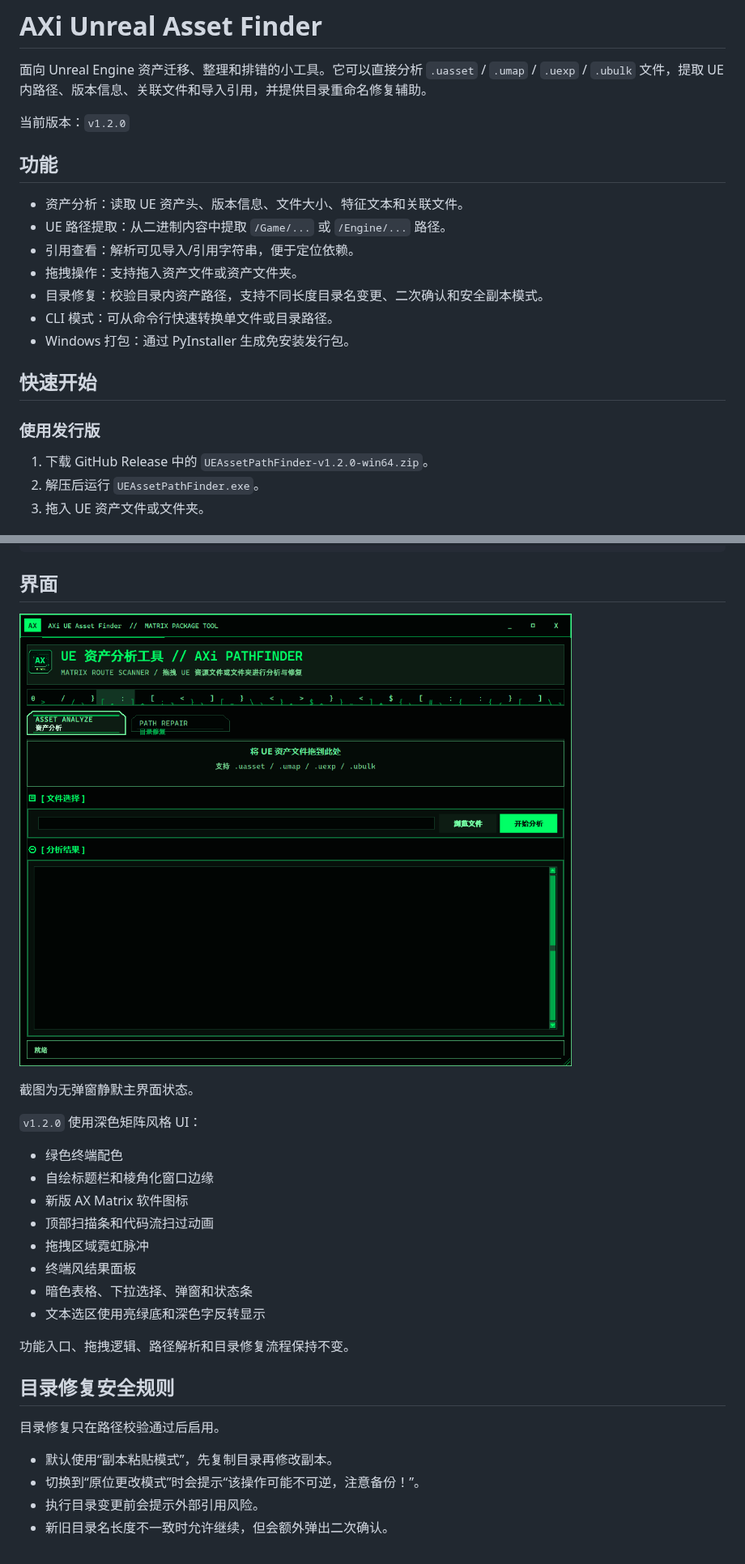
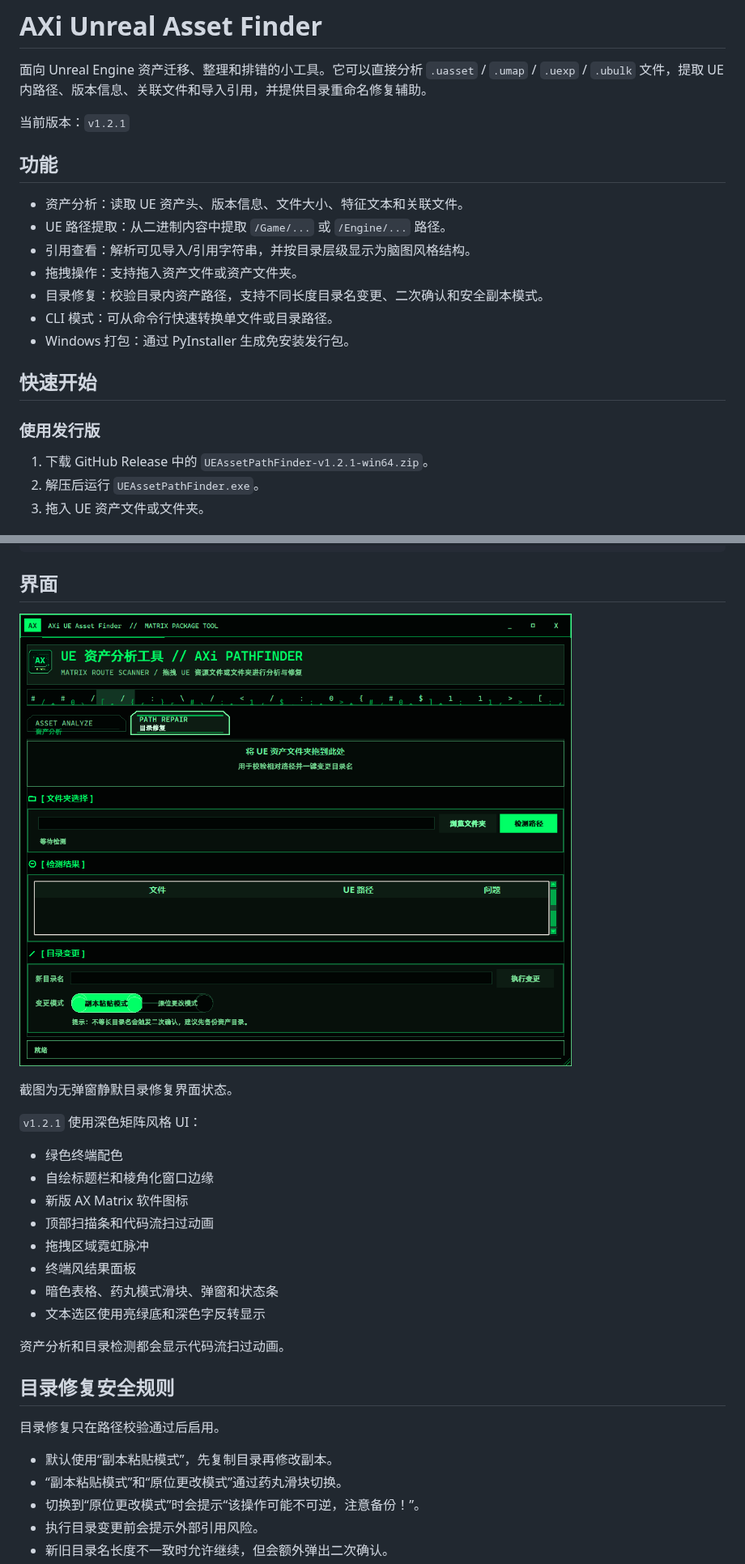
Before and after one commit to JDui/AXi-Unreal-AssestFinder, a Markdown page: README.md, 2 parts joined by grey strips. Shown at 81% size. Rendered like a GitHub page; pictures changed too: assets/ui-preview-matrix.png.

```diff
--- a/README.md
+++ b/README.md
@@ -2,13 +2,13 @@
 
 面向 Unreal Engine 资产迁移、整理和排错的小工具。它可以直接分析 `.uasset` / `.umap` / `.uexp` / `.ubulk` 文件，提取 UE 内路径、版本信息、关联文件和导入引用，并提供目录重命名修复辅助。
 
-当前版本：`v1.2.0`
+当前版本：`v1.2.1`
 
 ## 功能
 
 - 资产分析：读取 UE 资产头、版本信息、文件大小、特征文本和关联文件。
 - UE 路径提取：从二进制内容中提取 `/Game/...` 或 `/Engine/...` 路径。
-- 引用查看：解析可见导入/引用字符串，便于定位依赖。
+- 引用查看：解析可见导入/引用字符串，并按目录层级显示为脑图风格结构。
 - 拖拽操作：支持拖入资产文件或资产文件夹。
 - 目录修复：校验目录内资产路径，支持不同长度目录名变更、二次确认和安全副本模式。
 - CLI 模式：可从命令行快速转换单文件或目录路径。
@@ -18,7 +18,7 @@
 
 ### 使用发行版
 
-1. 下载 GitHub Release 中的 `UEAssetPathFinder-v1.2.0-win64.zip`。
+1. 下载 GitHub Release 中的 `UEAssetPathFinder-v1.2.1-win64.zip`。
 2. 解压后运行 `UEAssetPathFinder.exe`。
 3. 拖入 UE 资产文件或文件夹。
 
@@ -43,9 +43,9 @@ python main.py "D:\Project\Content\Characters"
 
 ![AXi Unreal Asset Finder Matrix UI](assets/ui-preview-matrix.png)
 
-截图为无弹窗静默主界面状态。
+截图为无弹窗静默目录修复界面状态。
 
-`v1.2.0` 使用深色矩阵风格 UI：
+`v1.2.1` 使用深色矩阵风格 UI：
 
 - 绿色终端配色
 - 自绘标题栏和棱角化窗口边缘
@@ -53,16 +53,17 @@ python main.py "D:\Project\Content\Characters"
 - 顶部扫描条和代码流扫过动画
 - 拖拽区域霓虹脉冲
 - 终端风结果面板
-- 暗色表格、下拉选择、弹窗和状态条
+- 暗色表格、药丸模式滑块、弹窗和状态条
 - 文本选区使用亮绿底和深色字反转显示
 
-功能入口、拖拽逻辑、路径解析和目录修复流程保持不变。
+资产分析和目录检测都会显示代码流扫过动画。
 
 ## 目录修复安全规则
 
 目录修复只在路径校验通过后启用。
 
 - 默认使用“副本粘贴模式”，先复制目录再修改副本。
+- “副本粘贴模式”和“原位更改模式”通过药丸滑块切换。
 - 切换到“原位更改模式”时会提示“该操作可能不可逆，注意备份！”。
 - 执行目录变更前会提示外部引用风险。
 - 新旧目录名长度不一致时允许继续，但会额外弹出二次确认。
```
Also changed, not shown: other parts of README.md (+0 -4 lines), DEVELOPMENT.md (+7 -2 lines), RELEASE_NOTES.md (+23 -0 lines), 1 other file.
